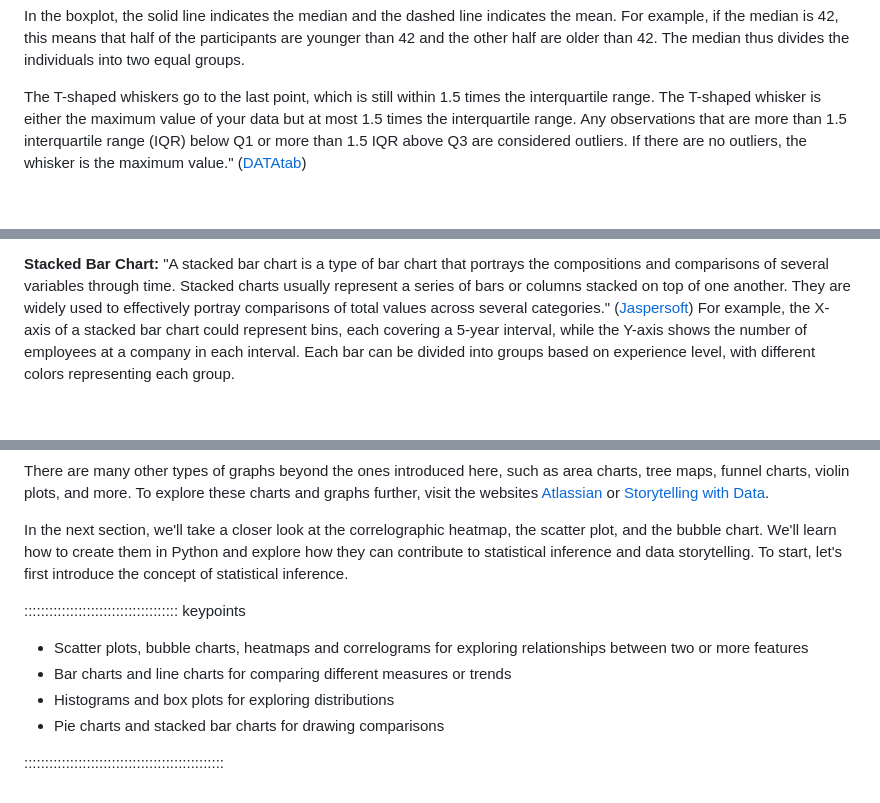
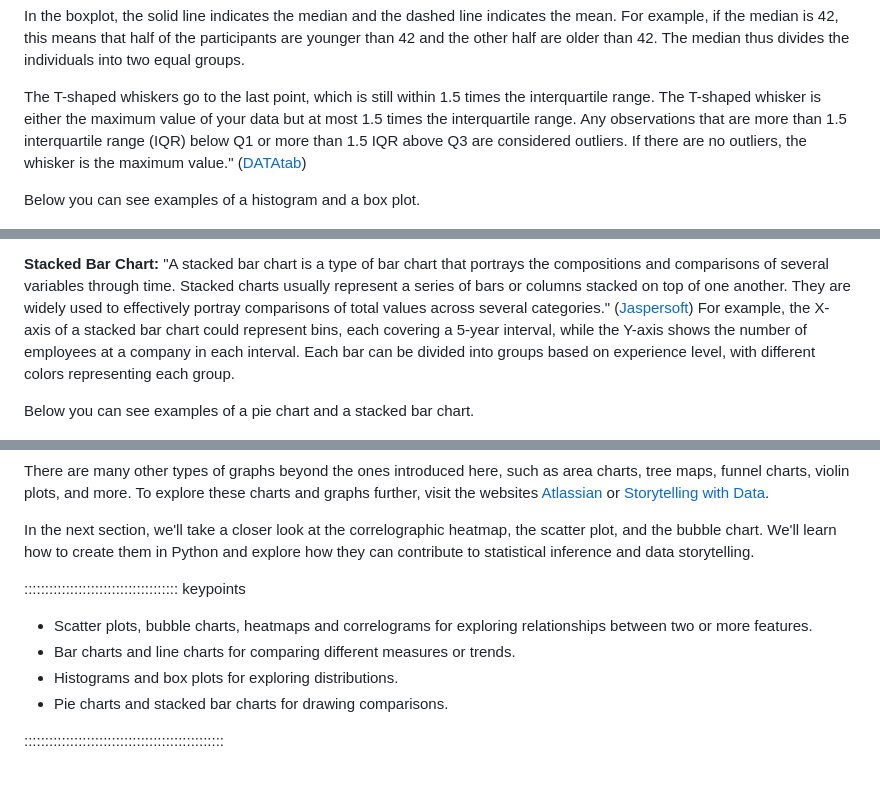
Before and after one commit to carpentries-incubator/hermes_stat_inf_data_vis, a Markdown page: episodes/02_graph_categories.md, 3 parts joined by grey strips. Drawn GitHub-style; blank space fills up the shorter version.

Commit message:
modification

```diff
--- a/episodes/02_graph_categories.md
+++ b/episodes/02_graph_categories.md
@@ -138,6 +138,8 @@ Any observations that are more than 1.5 interquartile range (IQR) below Q1 or mo
 considered outliers. If there are no outliers, the whisker is the maximum value."
 ([DATAtab](https://datatab.net/tutorial/box-plot))
 
+Below you can see examples of a histogram and a box plot.
+
 ![](fig/histogram_and_box_plot.png)
 
 ## 2.4. Draw Comparisons
@@ -156,6 +158,8 @@ bar chart could represent bins, each covering a 5-year interval, while the Y-axi
 a company in each interval. Each bar can be divided into groups based on experience level, with different colors
 representing each group.
 
+Below you can see examples of a pie chart and a stacked bar chart.
+
 ![](fig/pie_chart_and_stacked_bar_chart.png)
 
 There are many other types of graphs beyond the ones introduced here, such as area charts, tree maps, funnel charts,
@@ -165,13 +169,13 @@ violin plots, and more. To explore these charts and graphs further, visit the we
 
 In the next section, we'll take a closer look at the correlographic heatmap, the scatter plot, and the bubble chart.
 We'll learn how to create them in Python and explore how they can contribute to statistical inference and data
-storytelling. To start, let's first introduce the concept of statistical inference.
+storytelling.
 
 ::::::::::::::::::::::::::::::::::::: keypoints
 
-- Scatter plots, bubble charts, heatmaps and correlograms for exploring relationships between two or more features
-- Bar charts and line charts for comparing different measures or trends
-- Histograms and box plots for exploring distributions
-- Pie charts and stacked bar charts for drawing comparisons
+- Scatter plots, bubble charts, heatmaps and correlograms for exploring relationships between two or more features.
+- Bar charts and line charts for comparing different measures or trends.
+- Histograms and box plots for exploring distributions.
+- Pie charts and stacked bar charts for drawing comparisons.
 
 ::::::::::::::::::::::::::::::::::::::::::::::::
```
Also changed, not shown: other parts of episodes/02_graph_categories.md (+2 -2 lines), episodes/01_introduction.md (+3 -3 lines).
